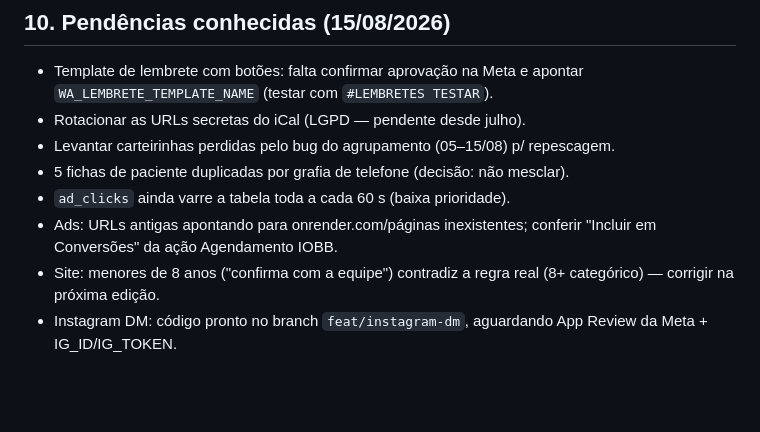
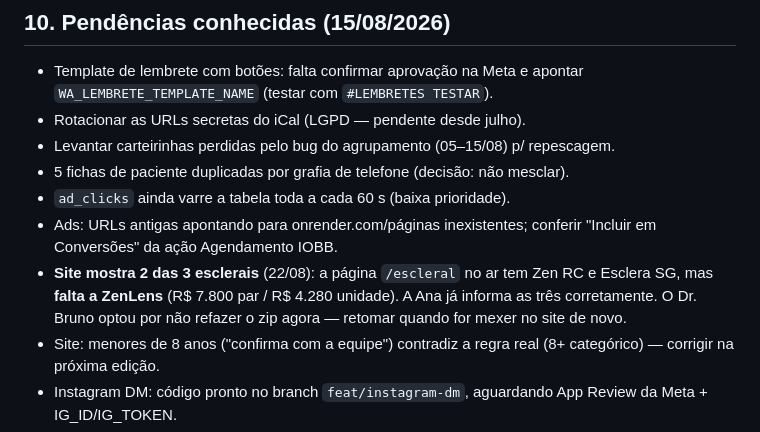
Before and after one commit to brunooftalmologista-boop/iobb-ana-webhook, a Markdown page: docs/PROJETO-ANA.md, the part around the change. GitHub-like rendering; blank space fills up the shorter version.

Commit message:
docs: registra que o site mostra 2 das 3 esclerais (falta a ZenLens)
O Dr. Bruno optou por não refazer o zip agora. A Ana já informa os três
modelos corretamente; a divergência é só na página /escleral do site.

Co-Authored-By: Claude Opus 5 <noreply@anthropic.com>

```diff
--- a/docs/PROJETO-ANA.md
+++ b/docs/PROJETO-ANA.md
@@ -376,6 +376,10 @@ O detalhe de cada passo está nas mensagens dos ~400 commits (`git log`) e em
 - `ad_clicks` ainda varre a tabela toda a cada 60 s (baixa prioridade).
 - Ads: URLs antigas apontando para onrender.com/páginas inexistentes; conferir
   "Incluir em Conversões" da ação Agendamento IOBB.
+- **Site mostra 2 das 3 esclerais** (22/08): a página `/escleral` no ar tem Zen RC e
+  Esclera SG, mas **falta a ZenLens** (R$ 7.800 par / R$ 4.280 unidade). A Ana já
+  informa as três corretamente. O Dr. Bruno optou por não refazer o zip agora —
+  retomar quando for mexer no site de novo.
 - Site: menores de 8 anos ("confirma com a equipe") contradiz a regra real (8+
   categórico) — corrigir na próxima edição.
 - Instagram DM: código pronto no branch `feat/instagram-dm`, aguardando App Review da
```
